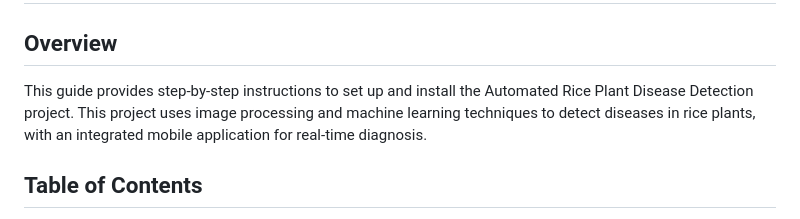
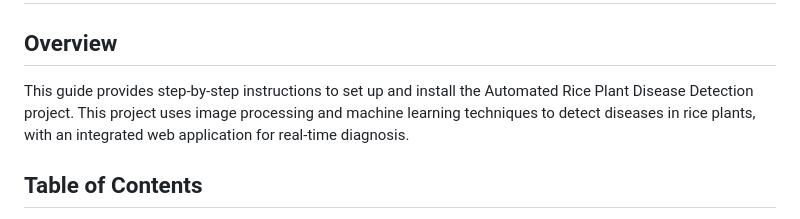
Before and after one commit to jayxdev/rice-plant-disease-detection, a Markdown page: README.md, the part around the change. Drawn GitHub-style.

```diff
--- a/README.md
+++ b/README.md
@@ -5,7 +5,7 @@ An automated system for detecting rice plant diseases using image processing and
 # Installation Guide
 
 ## Overview
-This guide provides step-by-step instructions to set up and install the Automated Rice Plant Disease Detection project. This project uses image processing and machine learning techniques to detect diseases in rice plants, with an integrated mobile application for real-time diagnosis.
+This guide provides step-by-step instructions to set up and install the Automated Rice Plant Disease Detection project. This project uses image processing and machine learning techniques to detect diseases in rice plants, with an integrated web application for real-time diagnosis.
 
 ## Table of Contents
 - [Prerequisites](#prerequisites)
```
